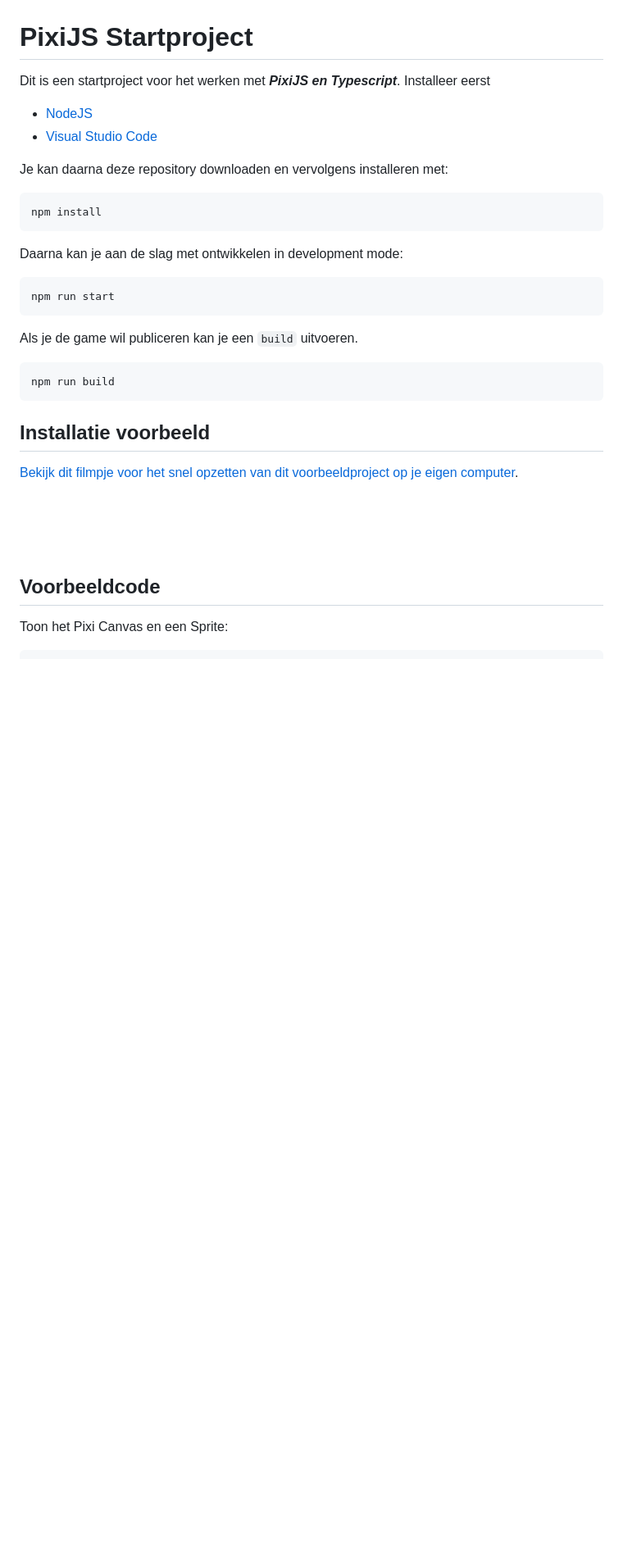
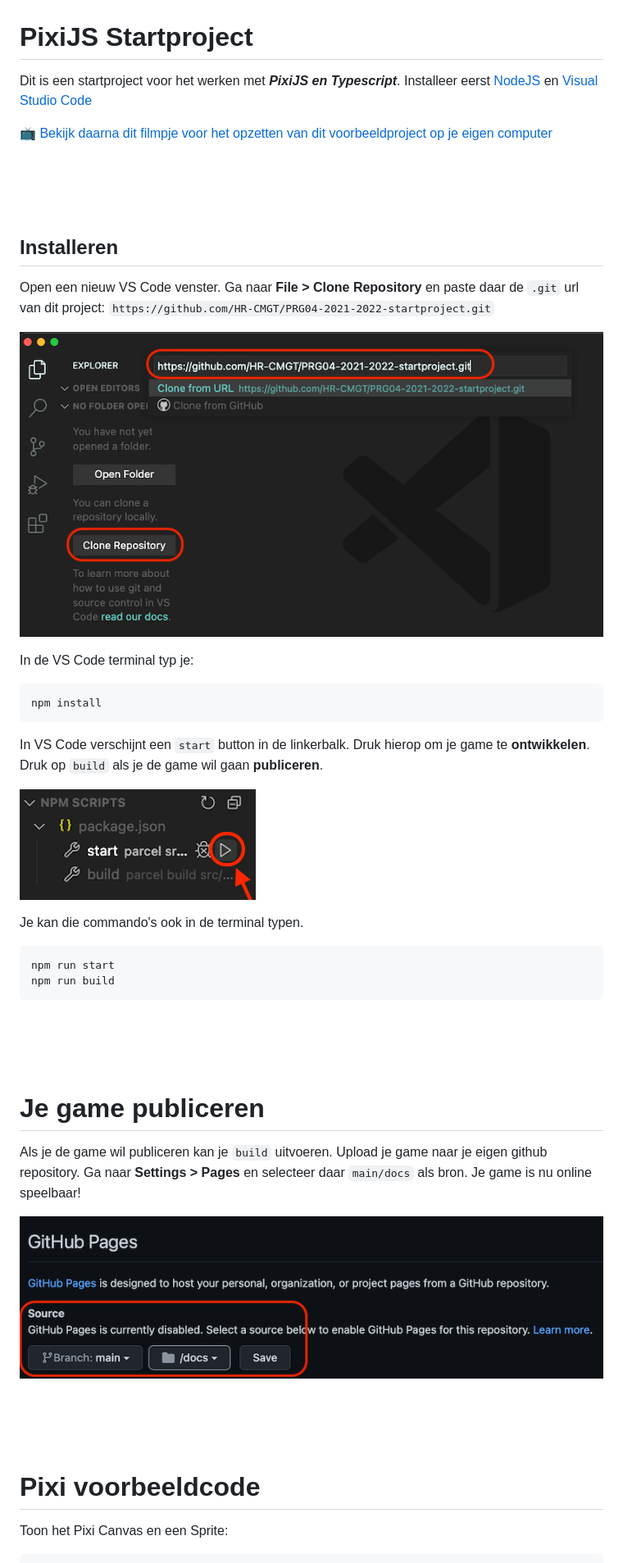
Before and after one commit to thomasmartini/prog4-leerjaar-2, a Markdown page: README.md, the part around the change printed below. Shown: that part at 82% size. GitHub-like rendering; pictures changed too: src/images/clone.png (added), src/images/pages.png (added), src/images/run_npm.png (added); blank space fills up the shorter version.

````diff
--- a/README.md
+++ b/README.md
@@ -1,39 +1,52 @@
 # PixiJS Startproject
 
-Dit is een startproject voor het werken met ***PixiJS en Typescript***. Installeer eerst
+Dit is een startproject voor het werken met ***PixiJS en Typescript***. Installeer eerst [NodeJS](https://nodejs.org/en/) en [Visual Studio Code](https://code.visualstudio.com)
 
-- [NodeJS](https://nodejs.org/en/)
-- [Visual Studio Code](https://code.visualstudio.com)
+[📺 Bekijk daarna dit filmpje voor het opzetten van dit voorbeeldproject op je eigen computer](https://youtu.be/uuPprdiFKXI)
 
- Je kan daarna deze repository downloaden en vervolgens installeren met:
+<br>
+<br>
+<br>
+
+## Installeren
+
+Open een nieuw VS Code venster. Ga naar **File > Clone Repository** en paste daar de `.git` url van dit project: `https://github.com/HR-CMGT/PRG04-2021-2022-startproject.git`
+
+![clone](./src/images/clone.png)
+
+In de VS Code terminal typ je:
 
 ```bash
 npm install
 ```
 
-Daarna kan je aan de slag met ontwikkelen in development mode:
+In VS Code verschijnt een `start` button in de linkerbalk. Druk hierop om je game te **ontwikkelen**. Druk op `build` als je de game wil gaan **publiceren**.
+
+![start](./src/images/run_npm.png)
+
+Je kan die commando's ook in de terminal typen.
 
 ```bash
 npm run start
-```
-
-Als je de game wil publiceren kan je een `build` uitvoeren.
-
-```bash
 npm run build
 ```
 
-## Installatie voorbeeld
+<br>
+<br>
+<br>
 
-[Bekijk dit filmpje voor het snel opzetten van dit voorbeeldproject op je eigen computer](https://youtu.be/uuPprdiFKXI).
+# Je game publiceren
 
+Als je de game wil publiceren kan je `build` uitvoeren. Upload je game naar je eigen github repository. Ga naar **Settings > Pages** en selecteer daar `main/docs` als bron. Je game is nu online speelbaar!
+
+![pages](./src/images/pages.png)
 
 
 <br>
 <br>
 <br>
 
-## Voorbeeldcode
+# Pixi voorbeeldcode
 
 Toon het Pixi Canvas en een Sprite:
 
````
Also changed, not shown: other parts of README.md (+18 -6 lines), src/images/shark.png (added), 1 other file.
